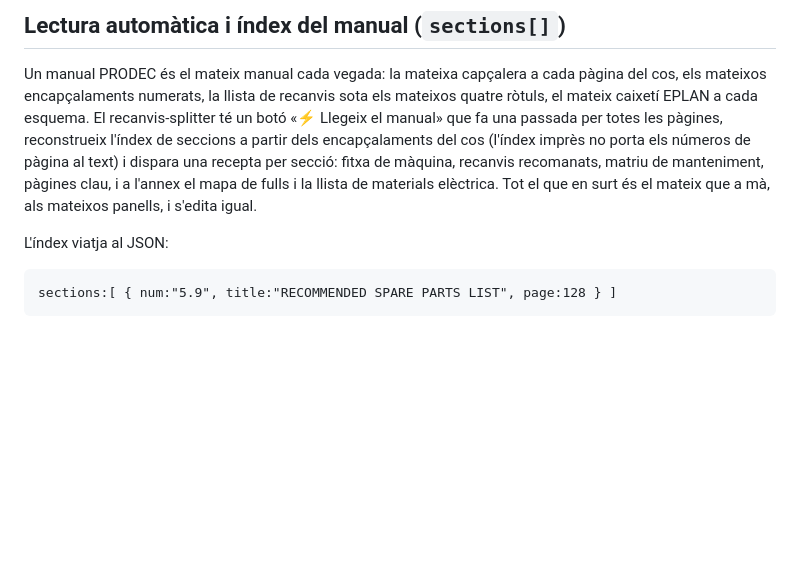
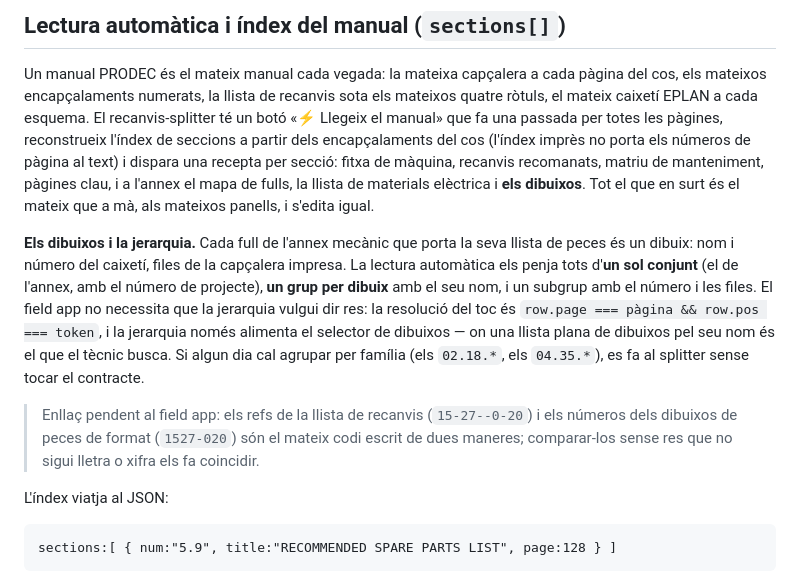
Before and after one commit to txals13/field-service-log, a Markdown page: INTEGRATION.md, the part around the change. Drawn GitHub-style; blank space fills up the shorter version.

Commit message:
El contracte diu com arriben els dibuixos llegits automàticament —un conjunt, un grup per dibuix— i per què la jerarquia no cal al field app, que resol per pàgina i posició; i apunta l'enllaç pendent entre els refs de la llista de recanvis i els números dels dibuixos de format

```diff
--- a/INTEGRATION.md
+++ b/INTEGRATION.md
@@ -79,9 +79,23 @@ quatre ròtuls, el mateix caixetí EPLAN a cada esquema. El recanvis-splitter t
 «⚡ Llegeix el manual» que fa una passada per totes les pàgines, reconstrueix l'índex
 de seccions a partir dels encapçalaments del cos (l'índex imprès no porta els números
 de pàgina al text) i dispara una recepta per secció: fitxa de màquina, recanvis
-recomanats, matriu de manteniment, pàgines clau, i a l'annex el mapa de fulls i la
-llista de materials elèctrica. Tot el que en surt és el mateix que a mà, als mateixos
-panells, i s'edita igual.
+recomanats, matriu de manteniment, pàgines clau, i a l'annex el mapa de fulls, la
+llista de materials elèctrica i **els dibuixos**. Tot el que en surt és el mateix que a
+mà, als mateixos panells, i s'edita igual.
+
+**Els dibuixos i la jerarquia.** Cada full de l'annex mecànic que porta la seva llista
+de peces és un dibuix: nom i número del caixetí, files de la capçalera impresa. La
+lectura automàtica els penja tots d'**un sol conjunt** (el de l'annex, amb el número
+de projecte), **un grup per dibuix** amb el seu nom, i un subgrup amb el número i les
+files. El field app no necessita que la jerarquia vulgui dir res: la resolució del toc
+és `row.page === pàgina && row.pos === token`, i la jerarquia només alimenta el
+selector de dibuixos — on una llista plana de dibuixos pel seu nom és el que el tècnic
+busca. Si algun dia cal agrupar per família (els `02.18.*`, els `04.35.*`), es fa al
+splitter sense tocar el contracte.
+
+> Enllaç pendent al field app: els refs de la llista de recanvis (`15-27--0-20`) i els
+> números dels dibuixos de peces de format (`1527-020`) són el mateix codi escrit de
+> dues maneres; comparar-los sense res que no sigui lletra o xifra els fa coincidir.
 
 L'índex viatja al JSON:
 
```
